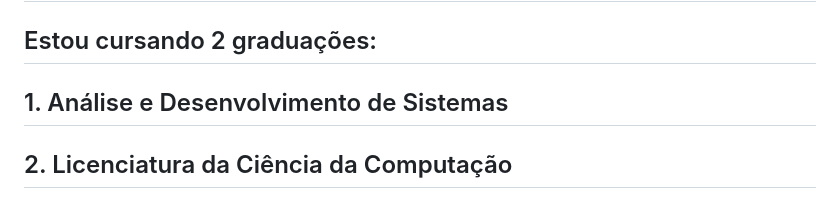
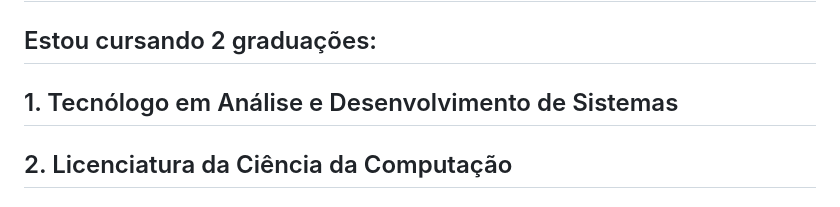
Before and after one commit to infoprofrafael/infoprofrafael, a Markdown page: README.md, the part around the change. Rendered like a GitHub page.

```diff
--- a/README.md
+++ b/README.md
@@ -4,7 +4,7 @@
     Olá Tudo bem? Eu sou o <strong> Rafael Guimarães </strong>  😃️
   </h1>
   <h2> Estou cursando 2 graduações:</h2>
-  <h2> 1. Análise e Desenvolvimento de Sistemas </h2>
+  <h2> 1. Tecnólogo em Análise e Desenvolvimento de Sistemas </h2>
   <h2> 2. Licenciatura da Ciência da Computação </h2>
   <h2> Sou Desenvolvedor FrontEnd em aprendizagem constante! </h2>
   <h2> Amante do Python e aprendendo a aprender mais e mais! </h2>
```
